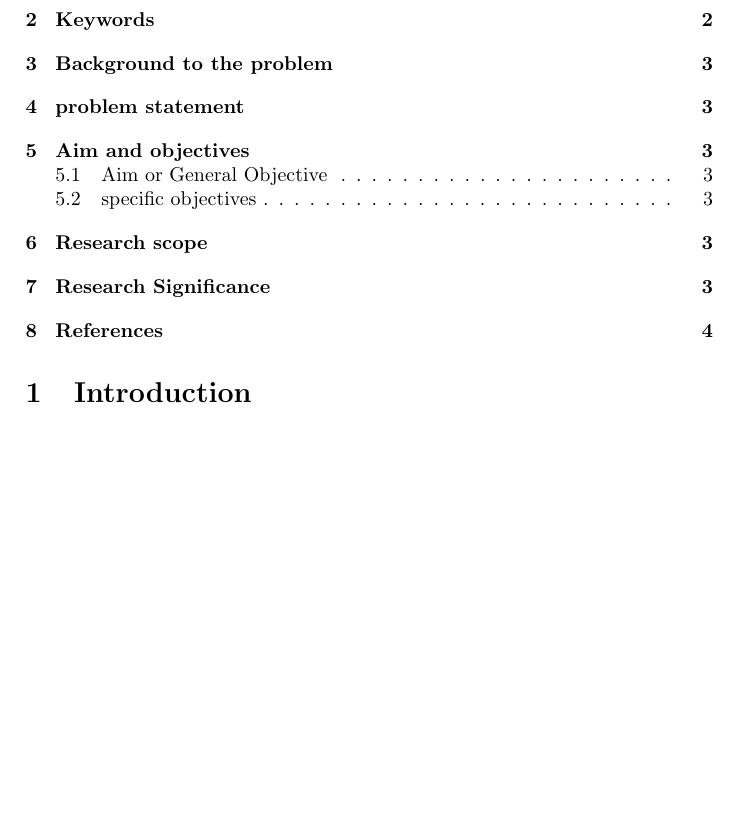
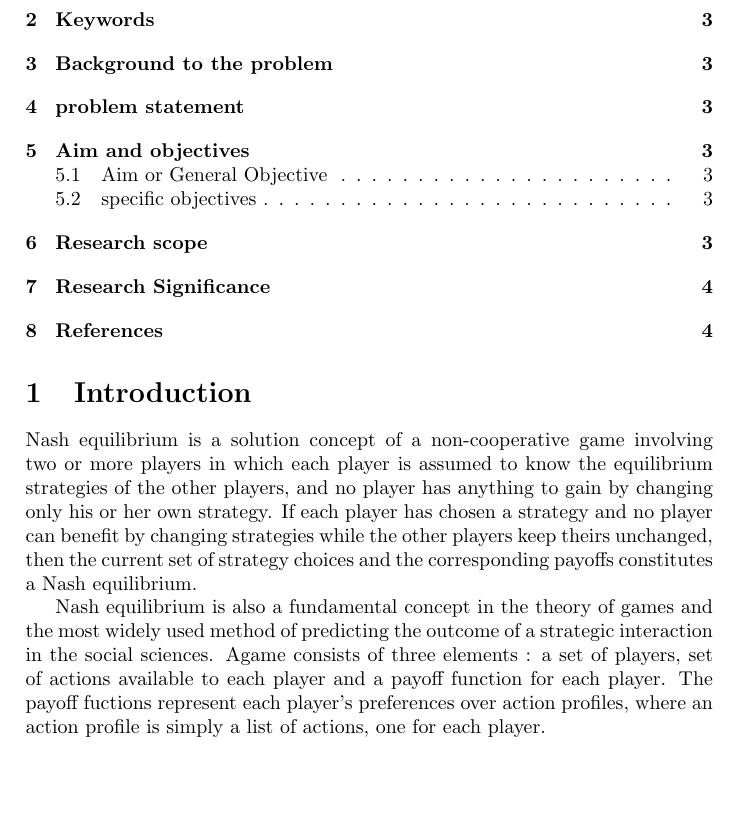
Before and after one commit to sendimarvin/Concept_paper_on_Automated_Analysis_of_Nash_Aquilibria_in_Iterated_Boolean_Games, a LaTeX problem sheet (concept paper assignment2.tex): part of page 2 of 4, cut so that both start at the same text, the shorter picture padded with empty space. Compiled offline with pdfLaTeX.

Commit message:
introduction implementation

```diff
--- a/concept paper assignment2.tex
+++ b/concept paper assignment2.tex
@@ -48,6 +48,9 @@
 		\tableofcontents
 
 			\section{Introduction}
+Nash equilibrium is a solution concept of a non-cooperative game involving two or more players in which each player is assumed to know the equilibrium strategies of the other players, and no player has anything to gain by changing only his or her own strategy. If each player has chosen a strategy and no player can benefit by changing strategies while the other players keep theirs unchanged, then the current set of strategy choices and the corresponding payoffs constitutes a Nash equilibrium.
+
+Nash equilibrium is also a fundamental concept in the theory of games and the most widely used method of predicting the outcome of a strategic interaction in the social sciences. Agame consists of three elements : a set of players, set of actions available to each player and a payoff function for each player. The payoff fuctions represent each player's preferences over action profiles, where an action profile is simply a list of actions, one for each player.
 
 
 
```
